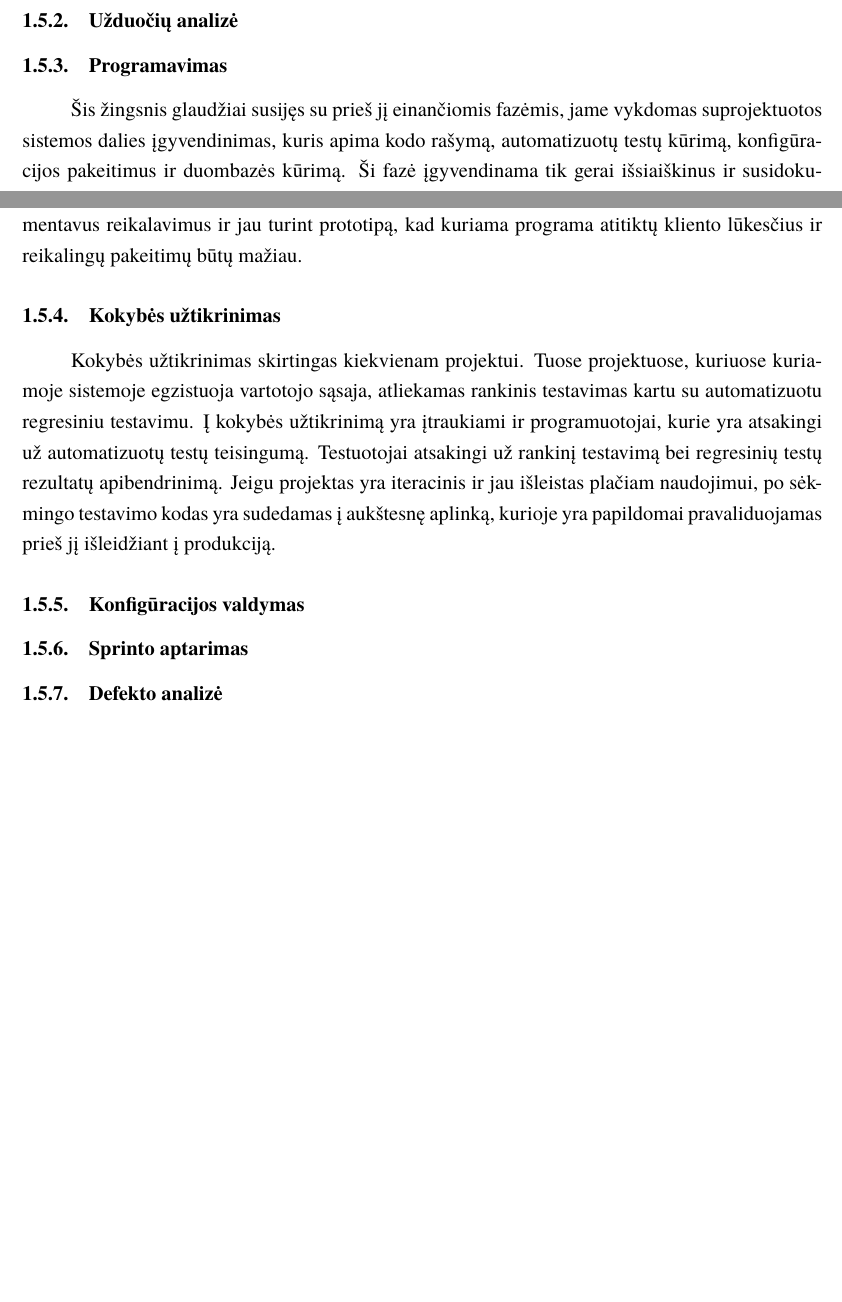
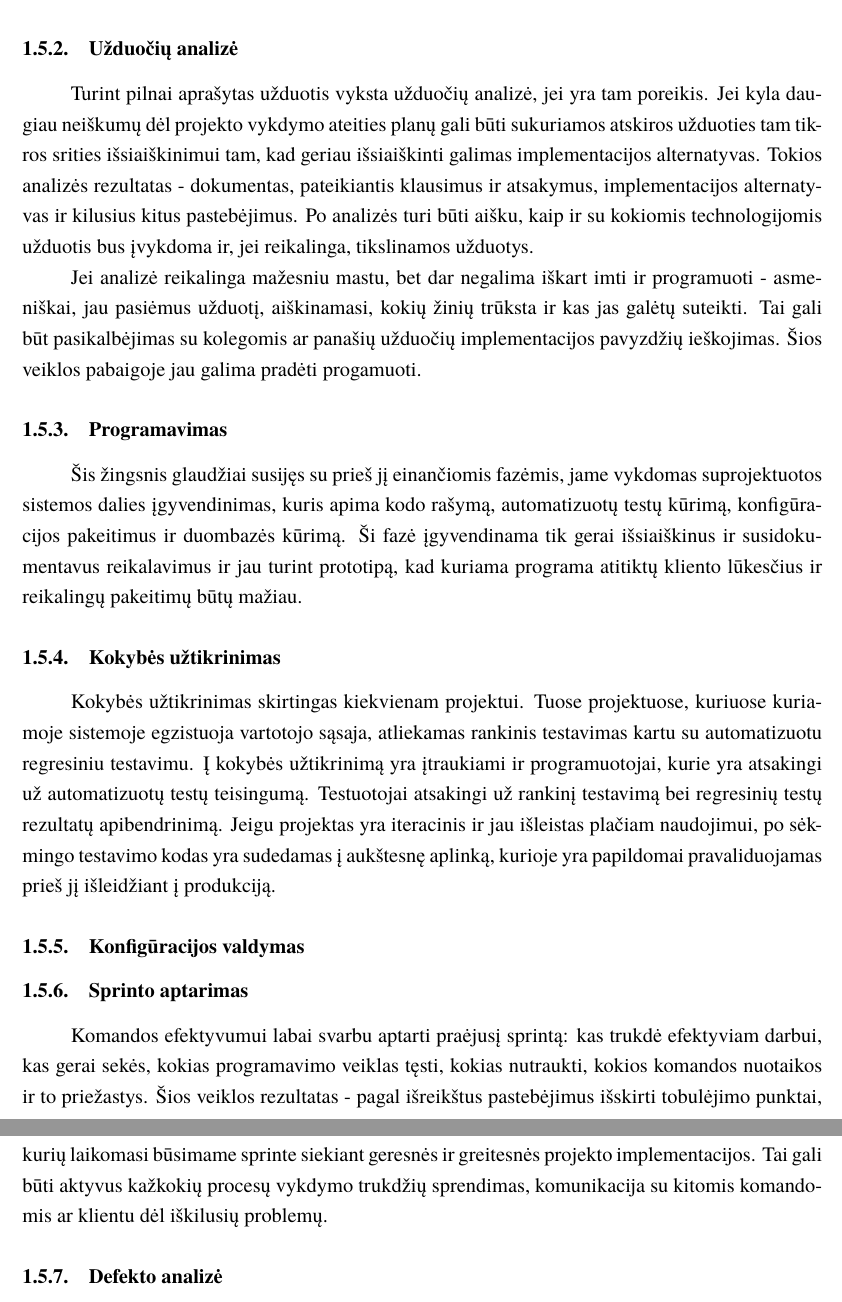
Before and after one commit to DziugasMazulis/PKP, a LaTeX document (PKP-Lab1.tex): two parts of pages 8 and 9 of 10 before the commit and two parts of pages 9 and 10 of 11 after it, joined at a grey line, cut so that both start at the same text, the shorter picture padded with empty space. Compiled offline with XeLaTeX; a missing font is replaced by an installed copy or a similar font.

Commit message:
sprinto aprasymai

```diff
--- a/PKP-Lab1.tex
+++ b/PKP-Lab1.tex
@@ -125,13 +125,17 @@
 
 	\subsection{Sprintas}
 	\subsubsection{Sprinto reikalavimų tikslinimas ir vertinimas}
+	Tai viena svarbiausių fazių, kadangi jos kokybiškas įvykdymas padeda pagrindą visam spintui -  jei reikalavimai netikslūs ar užduotys prastai aprašytos ir jų sudėtingumas atmestinai įvertintas - sprintas pasmerktas nesusipratimams ir laiko gaišimui aiškinantis, koks sprinto tikslas ir koks jo sėkmingo baigimo vertinimas. Sprinto reikalavimų tikslinime ir vertinime dalyvauja komanda ir verslo analitikas. Verslo analitikas pateikia reikalavimus ir išskirtas užduotis, kartu su komanda tikslina priėmimo kriterijus tol, kol susidaro pilnos užduotys su tiksliais užduoties sėkmingo įvykdymo reikalavimais ir klausimais klientui jei iškyla neaiškumų. Komanda taip pat įvertina aptariamų užduočių sudėtingumą ir kartu su verslo analitiku nusprendžia, kokias ir kiek užduočių įdėti į sekantį sprintą.
 	\subsubsection{Užduočių analizė}
+	Turint pilnai aprašytas užduotis vyksta užduočių analizė, jei yra tam poreikis. Jei kyla daugiau neiškumų dėl projekto vykdymo ateities planų gali būti sukuriamos atskiros užduoties tam tikros srities išsiaiškinimui tam, kad geriau išsiaiškinti galimas implementacijos alternatyvas. Tokios analizės rezultatas - dokumentas, pateikiantis klausimus ir atsakymus, implementacijos alternatyvas ir kilusius kitus pastebėjimus. Po analizės turi būti aišku, kaip ir su kokiomis technologijomis užduotis bus įvykdoma ir, jei reikalinga, tikslinamos užduotys.
+	\par Jei analizė reikalinga mažesniu mastu, bet dar negalima iškart imti ir programuoti - asmeniškai, jau pasiėmus užduotį, aiškinamasi, kokių žinių trūksta ir kas jas galėtų suteikti. Tai gali būt pasikalbėjimas su kolegomis ar panašių užduočių implementacijos pavyzdžių ieškojimas. Šios veiklos pabaigoje jau galima pradėti progamuoti.
 	\subsubsection{Programavimas}
 	Šis žingsnis glaudžiai susijęs su prieš jį einančiomis fazėmis, jame vykdomas suprojektuotos sistemos dalies įgyvendinimas, kuris apima kodo rašymą, automatizuotų testų kūrimą, konfigūracijos pakeitimus ir duombazės kūrimą. Ši fazė įgyvendinama tik gerai išsiaiškinus ir susidokumentavus reikalavimus ir jau turint prototipą, kad kuriama programa atitiktų kliento lūkesčius ir reikalingų pakeitimų būtų mažiau.
 	\subsubsection{Kokybės užtikrinimas}
 	Kokybės užtikrinimas skirtingas kiekvienam projektui. Tuose projektuose, kuriuose kuriamoje sistemoje egzistuoja vartotojo sąsaja, atliekamas rankinis testavimas kartu su automatizuotu regresiniu testavimu. Į kokybės užtikrinimą yra įtraukiami ir programuotojai, kurie yra atsakingi už automatizuotų testų teisingumą. Testuotojai atsakingi už rankinį testavimą bei regresinių testų rezultatų apibendrinimą. Jeigu projektas yra iteracinis ir jau išleistas plačiam naudojimui, po sėkmingo testavimo kodas yra sudedamas į aukštesnę aplinką, kurioje yra papildomai pravaliduojamas prieš jį išleidžiant į produkciją.
 	\subsubsection{Konfigūracijos valdymas}
 	\subsubsection{Sprinto aptarimas}
+	Komandos efektyvumui labai svarbu aptarti praėjusį sprintą: kas trukdė efektyviam darbui, kas gerai sekės, kokias programavimo veiklas tęsti, kokias nutraukti, kokios komandos nuotaikos ir to priežastys. Šios veiklos rezultatas - pagal išreikštus pastebėjimus išskirti tobulėjimo punktai, kurių laikomasi būsimame sprinte siekiant geresnės ir greitesnės projekto implementacijos. Tai gali būti aktyvus kažkokių procesų vykdymo trukdžių sprendimas, komunikacija su kitomis komandomis ar klientu dėl iškilusių problemų.
 	\subsubsection{Defekto analizė}
 	\iffalse
 	\subsection{Sistemos projektavimas}
```
Also changed, not shown: PKP-Lab1.pdf.
